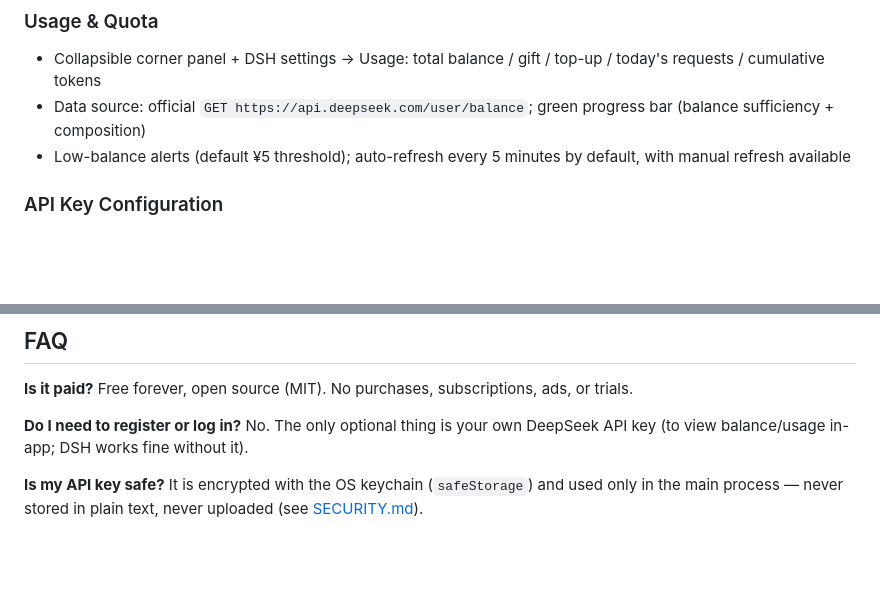
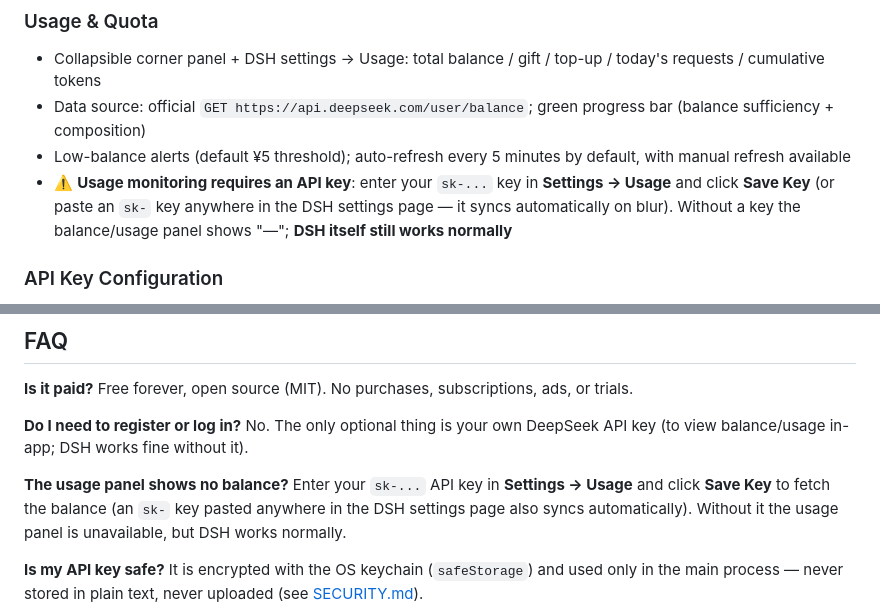
Before and after one commit to feely0208/deepwhale-desktop, a Markdown page: README.en.md, 2 parts joined by grey strips. Rendered like a GitHub page; blank space fills up the shorter version.

```diff
--- a/README.en.md
+++ b/README.en.md
@@ -58,6 +58,7 @@ A default `userData/settings.json` is generated on first run; if a DSH instance
 - Collapsible corner panel + DSH settings → Usage: total balance / gift / top-up / today's requests / cumulative tokens
 - Data source: official `GET https://api.deepseek.com/user/balance`; green progress bar (balance sufficiency + composition)
 - Low-balance alerts (default ¥5 threshold); auto-refresh every 5 minutes by default, with manual refresh available
+- ⚠️ **Usage monitoring requires an API key**: enter your `sk-...` key in **Settings → Usage** and click **Save Key** (or paste an `sk-` key anywhere in the DSH settings page — it syncs automatically on blur). Without a key the balance/usage panel shows "—"; **DSH itself still works normally**
 
 ### API Key Configuration
 - Two entry points, one store: tray → **Set API Key…** dialog, or the inline input in **Settings → Usage**
@@ -151,6 +152,8 @@ dsh-desktop/
 
 **Do I need to register or log in?** No. The only optional thing is your own DeepSeek API key (to view balance/usage in-app; DSH works fine without it).
 
+**The usage panel shows no balance?** Enter your `sk-...` API key in **Settings → Usage** and click **Save Key** to fetch the balance (an `sk-` key pasted anywhere in the DSH settings page also syncs automatically). Without it the usage panel is unavailable, but DSH works normally.
+
 **Is my API key safe?** It is encrypted with the OS keychain (`safeStorage`) and used only in the main process — never stored in plain text, never uploaded (see [SECURITY.md](SECURITY.md)).
 
 **What is the relationship with DeepSeek Harness?** This is a community desktop shell built on DeepSeek Harness; it is **not an official DeepSeek product** and does not represent DeepSeek's position.
```
Also changed, not shown: README.md (+3 -0 lines).
